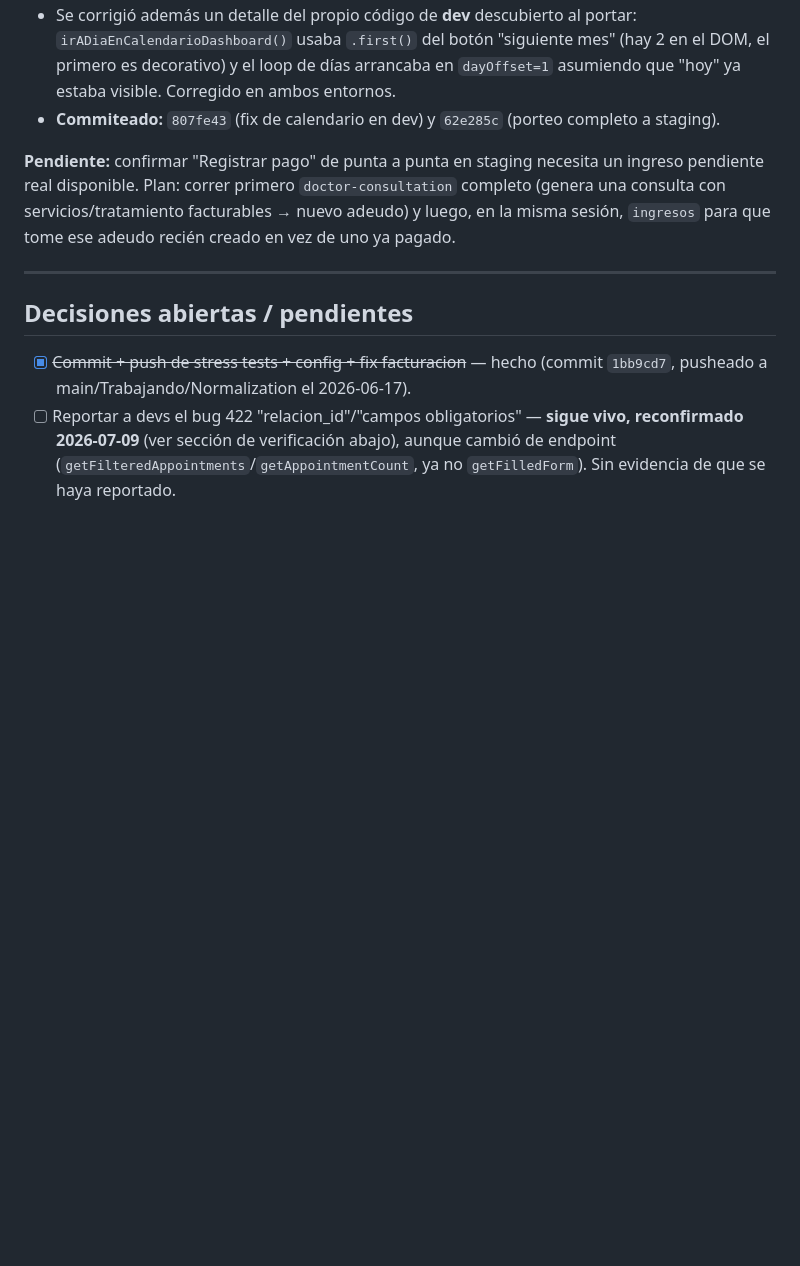
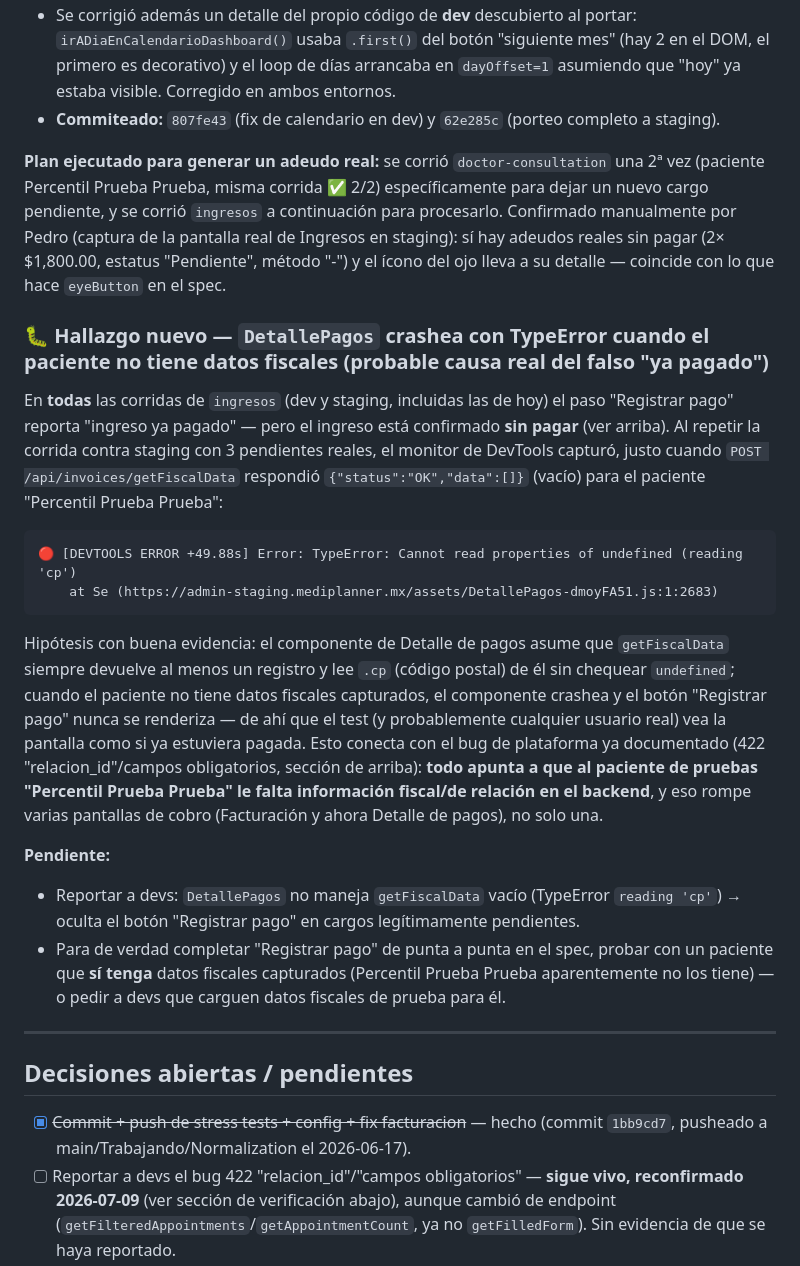
Before and after one commit to PedroAndresQA6/MediplannerWebNuevo, a Markdown page: CONTEXTO.md, the part around the change. GitHub-like rendering; blank space fills up the shorter version.

Commit message:
docs: documentar hallazgo de TypeError en DetallePagos al registrar pago
Correr ingresos contra staging con adeudos reales confirmados (no
"ya pagados") mostró que el botón "Registrar pago" nunca aparece por un
TypeError del front (reading 'cp') cuando getFiscalData devuelve vacío,
no porque el cargo esté realmente pagado. Probable mismo origen que el
422 relacion_id ya documentado: al paciente de pruebas le falta
información fiscal en el backend.

Co-Authored-By: Claude Sonnet 5 <noreply@anthropic.com>

````diff
--- a/CONTEXTO.md
+++ b/CONTEXTO.md
@@ -188,7 +188,22 @@ Una sesión anterior (2026-07-09/10) ya había adaptado `Mediplanner Staging/e2e
 - Se corrigió además un detalle del propio código de **dev** descubierto al portar: `irADiaEnCalendarioDashboard()` usaba `.first()` del botón "siguiente mes" (hay 2 en el DOM, el primero es decorativo) y el loop de días arrancaba en `dayOffset=1` asumiendo que "hoy" ya estaba visible. Corregido en ambos entornos.
 - **Commiteado:** `807fe43` (fix de calendario en dev) y `62e285c` (porteo completo a staging).
 
-**Pendiente:** confirmar "Registrar pago" de punta a punta en staging necesita un ingreso pendiente real disponible. Plan: correr primero `doctor-consultation` completo (genera una consulta con servicios/tratamiento facturables → nuevo adeudo) y luego, en la misma sesión, `ingresos` para que tome ese adeudo recién creado en vez de uno ya pagado.
+**Plan ejecutado para generar un adeudo real:** se corrió `doctor-consultation` una 2ª vez (paciente Percentil Prueba Prueba, misma corrida ✅ 2/2) específicamente para dejar un nuevo cargo pendiente, y se corrió `ingresos` a continuación para procesarlo. Confirmado manualmente por Pedro (captura de la pantalla real de Ingresos en staging): sí hay adeudos reales sin pagar (2× $1,800.00, estatus "Pendiente", método "-") y el ícono del ojo lleva a su detalle — coincide con lo que hace `eyeButton` en el spec.
+
+### 🐛 Hallazgo nuevo — `DetallePagos` crashea con TypeError cuando el paciente no tiene datos fiscales (probable causa real del falso "ya pagado")
+
+En **todas** las corridas de `ingresos` (dev y staging, incluidas las de hoy) el paso "Registrar pago" reporta "ingreso ya pagado" — pero el ingreso está confirmado **sin pagar** (ver arriba). Al repetir la corrida contra staging con 3 pendientes reales, el monitor de DevTools capturó, justo cuando `POST /api/invoices/getFiscalData` respondió `{"status":"OK","data":[]}` (vacío) para el paciente "Percentil Prueba Prueba":
+
+```
+🔴 [DEVTOOLS ERROR +49.88s] Error: TypeError: Cannot read properties of undefined (reading 'cp')
+    at Se (https://admin-staging.mediplanner.mx/assets/DetallePagos-dmoyFA51.js:1:2683)
+```
+
+Hipótesis con buena evidencia: el componente de Detalle de pagos asume que `getFiscalData` siempre devuelve al menos un registro y lee `.cp` (código postal) de él sin chequear `undefined`; cuando el paciente no tiene datos fiscales capturados, el componente crashea y el botón "Registrar pago" nunca se renderiza — de ahí que el test (y probablemente cualquier usuario real) vea la pantalla como si ya estuviera pagada. Esto conecta con el bug de plataforma ya documentado (422 "relacion_id"/campos obligatorios, sección de arriba): **todo apunta a que al paciente de pruebas "Percentil Prueba Prueba" le falta información fiscal/de relación en el backend**, y eso rompe varias pantallas de cobro (Facturación y ahora Detalle de pagos), no solo una.
+
+**Pendiente:**
+- Reportar a devs: `DetallePagos` no maneja `getFiscalData` vacío (TypeError `reading 'cp'`) → oculta el botón "Registrar pago" en cargos legítimamente pendientes.
+- Para de verdad completar "Registrar pago" de punta a punta en el spec, probar con un paciente que **sí tenga** datos fiscales capturados (Percentil Prueba Prueba aparentemente no los tiene) — o pedir a devs que carguen datos fiscales de prueba para él.
 
 ---
 
````
